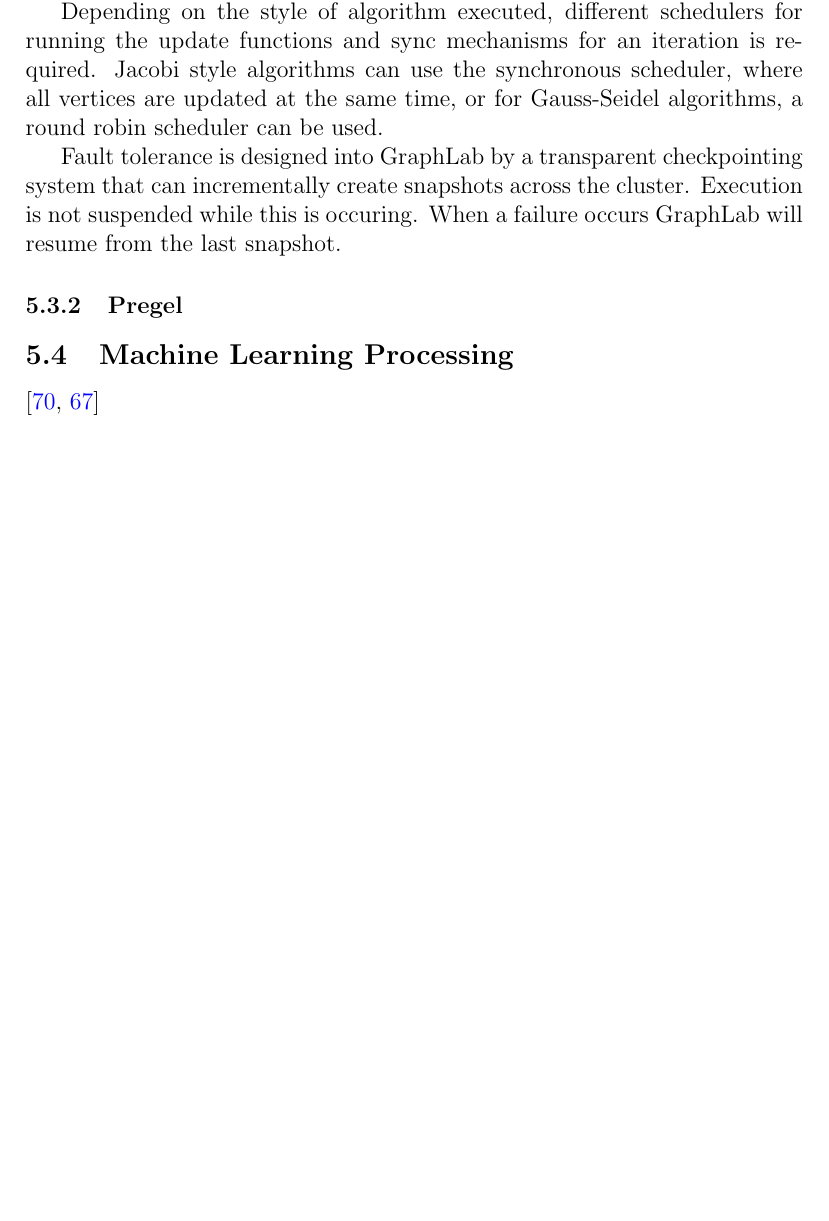
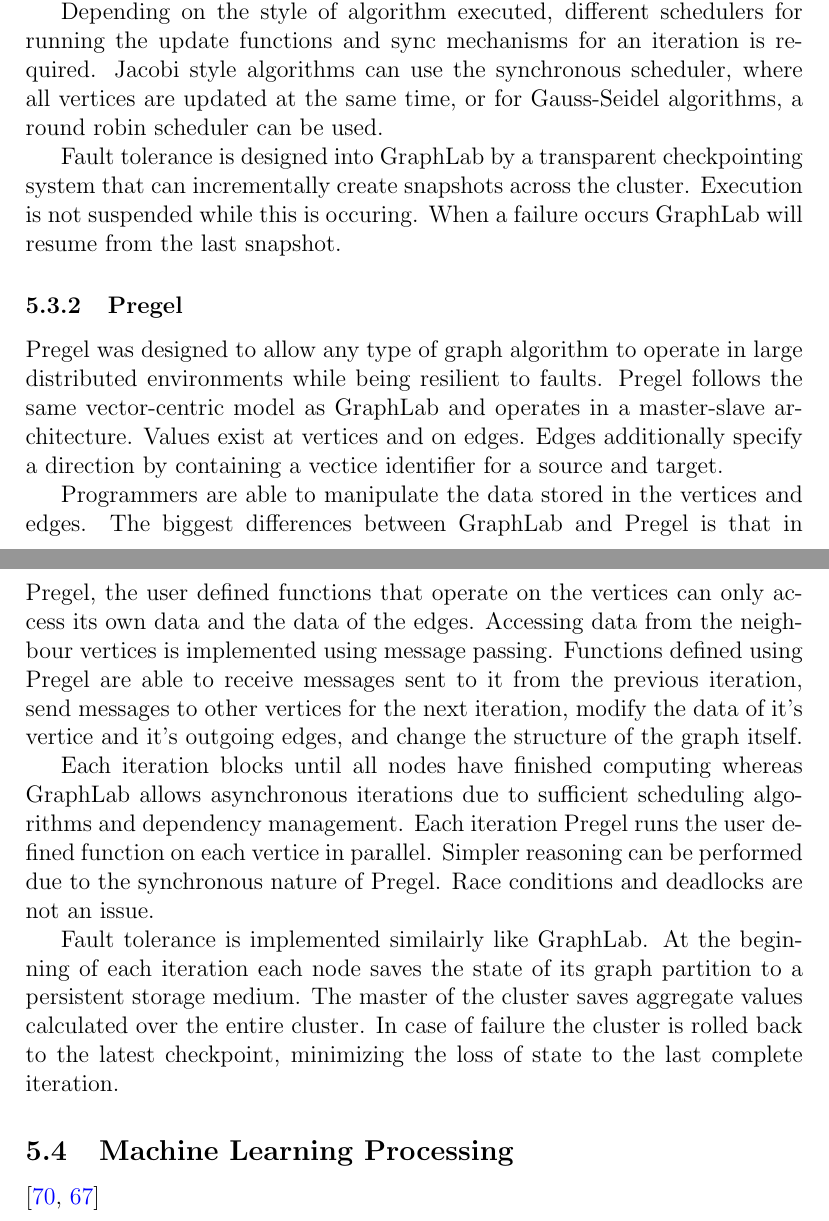
Before and after one commit to jonniesweb/cloud-and-datacentre-networks, a LaTeX paper (honours-project.tex): part of page 27 of 40 before the commit and two parts of pages 27 and 28 of 40 after it, the two joined at a grey line, cut so that both start at the same text, the shorter picture padded with empty space. Compiled offline with pdfLaTeX.

Commit message:
add Pregel graph processor

```diff
--- a/honours-project.tex
+++ b/honours-project.tex
@@ -581,10 +581,18 @@
 
 \subsubsection{Pregel}
 
+Pregel was designed to allow any type of graph algorithm to operate in large distributed environments while being resilient to faults. Pregel follows the same vector-centric model as GraphLab and operates in a master-slave architecture. Values exist at vertices and on edges. Edges additionally specify a direction by containing a vectice identifier for a source and target.
 
+Programmers are able to manipulate the data stored in the vertices and edges. The biggest differences between GraphLab and Pregel is that in Pregel, the user defined functions that operate on the vertices can only access its own data and the data of the edges. Accessing data from the neighbour vertices is implemented using message passing. Functions defined using Pregel are able to receive messages sent to it from the previous iteration, send messages to other vertices for the next iteration, modify the data of it's vertice and it's outgoing edges, and change the structure of the graph itself.
+
+Each iteration blocks until all nodes have finished computing whereas GraphLab allows asynchronous iterations due to sufficient scheduling algorithms and dependency management. Each iteration Pregel runs the user defined function on each vertice in parallel. Simpler reasoning can be performed due to the synchronous nature of Pregel. Race conditions and deadlocks are not an issue.
+
+Fault tolerance is implemented similairly like GraphLab. At the beginning of each iteration each node saves the state of its graph partition to a persistent storage medium. The master of the cluster saves aggregate values calculated over the entire cluster. In case of failure the cluster is rolled back to the latest checkpoint, minimizing the loss of state to the last complete iteration.
 
 
 \subsection{Machine Learning Processing}
+
+
 
 \cite{zhang2016survey,xing2015petuum}
 
```
